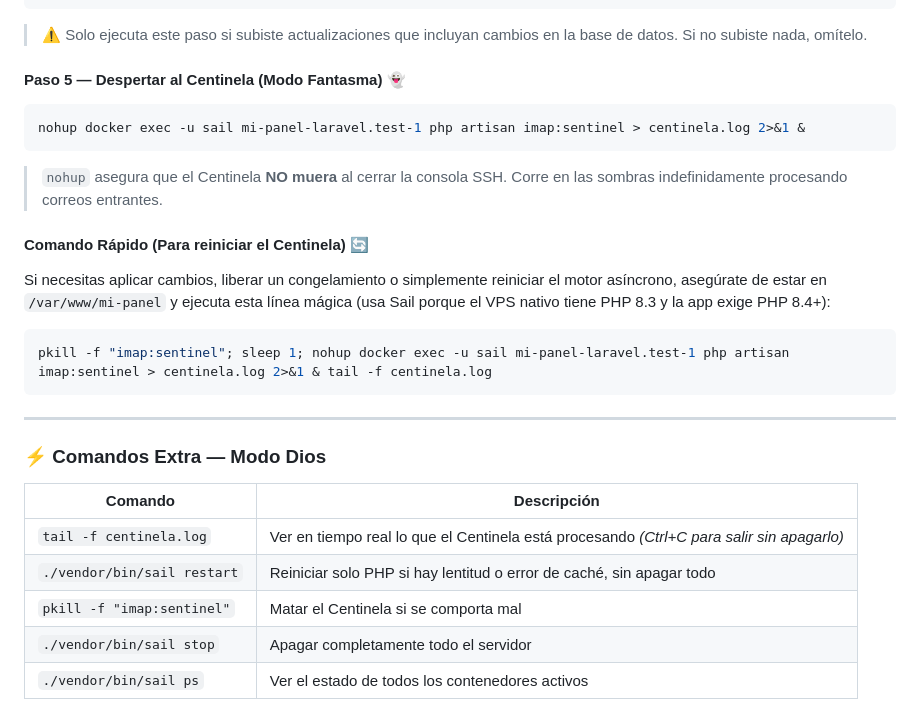
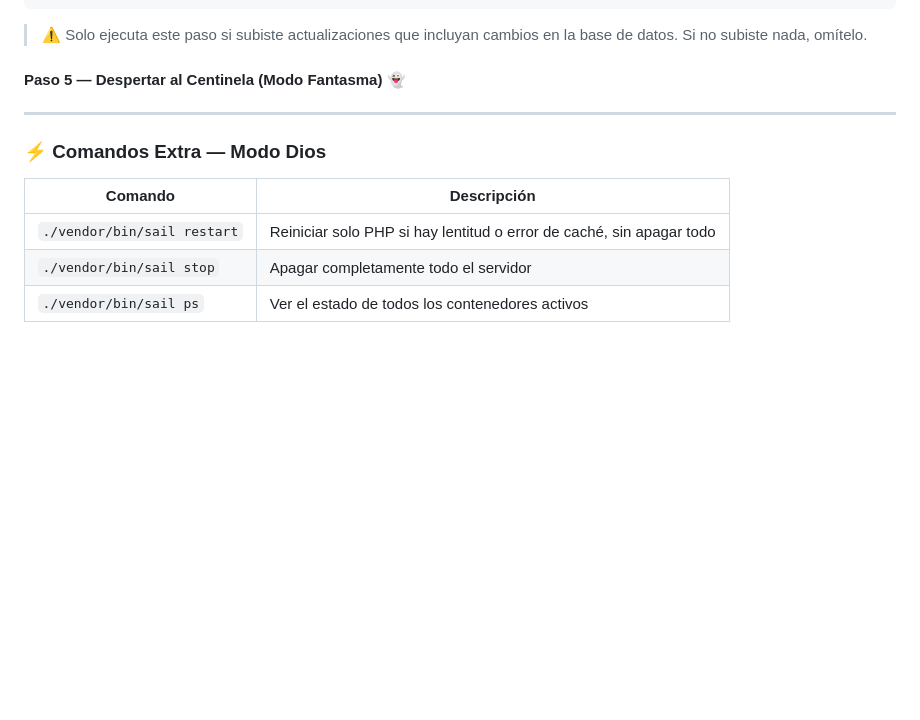
Before and after one commit to streamvzla/webBot, a Markdown page: README.md, the part around the change. Rendered like a GitHub page; blank space fills up the shorter version.

Commit message:
Docs: Complete removal of background worker references in README

````diff
--- a/README.md
+++ b/README.md
@@ -316,26 +316,13 @@ docker exec -u root mi-panel-laravel.test-1 php artisan migrate
 > ⚠️ Solo ejecuta este paso si subiste actualizaciones que incluyan cambios en la base de datos. Si no subiste nada, omítelo.
 
 #### Paso 5 — Despertar al Centinela (Modo Fantasma) 👻
-```bash
-nohup docker exec -u sail mi-panel-laravel.test-1 php artisan imap:sentinel > centinela.log 2>&1 &
-```
-> `nohup` asegura que el Centinela **NO muera** al cerrar la consola SSH. Corre en las sombras indefinidamente procesando correos entrantes.
-
-#### Comando Rápido (Para reiniciar el Centinela) 🔄
-Si necesitas aplicar cambios, liberar un congelamiento o simplemente reiniciar el motor asíncrono, asegúrate de estar en `/var/www/mi-panel` y ejecuta esta línea mágica (usa Sail porque el VPS nativo tiene PHP 8.3 y la app exige PHP 8.4+):
-```bash
-pkill -f "imap:sentinel"; sleep 1; nohup docker exec -u sail mi-panel-laravel.test-1 php artisan imap:sentinel > centinela.log 2>&1 & tail -f centinela.log
-```
-
 ---
 
 ### ⚡ Comandos Extra — Modo Dios
 
 | Comando | Descripción |
 |---------|-------------|
-| `tail -f centinela.log` | Ver en tiempo real lo que el Centinela está procesando *(Ctrl+C para salir sin apagarlo)* |
 | `./vendor/bin/sail restart` | Reiniciar solo PHP si hay lentitud o error de caché, sin apagar todo |
-| `pkill -f "imap:sentinel"` | Matar el Centinela si se comporta mal |
 | `./vendor/bin/sail stop` | Apagar completamente todo el servidor |
 | `./vendor/bin/sail ps` | Ver el estado de todos los contenedores activos |
 
````
